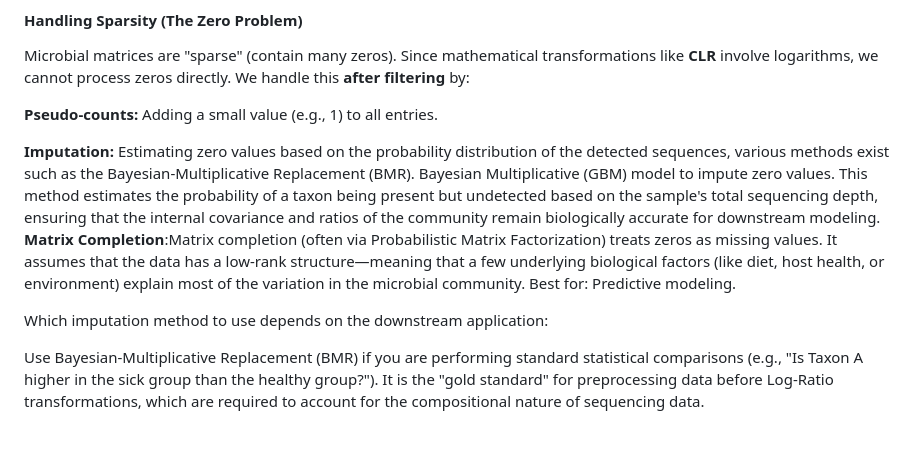
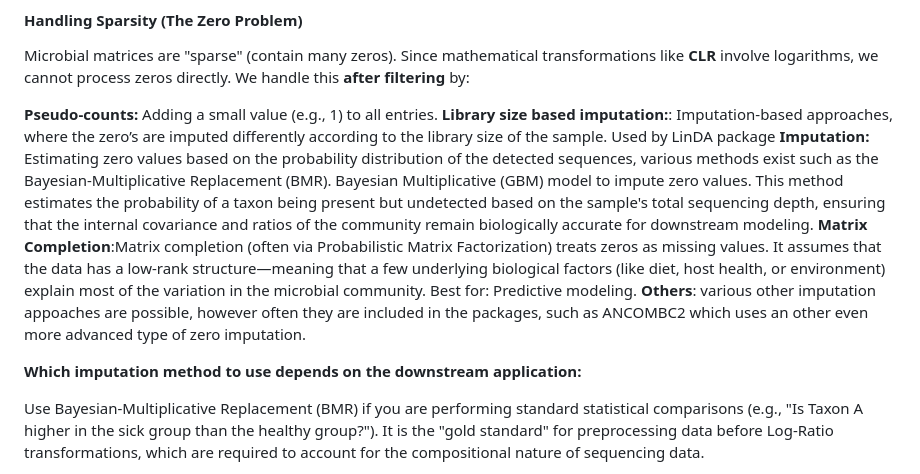
Before and after one commit to SimonVandersanden123/Microbiome_Pipeline_Collab, a Markdown page: Primary_Documentation.md, the part around the change. GitHub-like rendering; blank space fills up the shorter version.

Commit message:
Enhance handling sparsity section in documentation
Updated the section on handling sparsity to include additional imputation methods and clarify usage recommendations.

```diff
--- a/Primary_Documentation.md
+++ b/Primary_Documentation.md
@@ -122,11 +122,12 @@ Because different samples result in different total "reads" (sequencing depth),
 Microbial matrices are "sparse" (contain many zeros). Since mathematical transformations like **CLR** involve logarithms, we cannot process zeros directly. We handle this **after filtering** by:
 
 **Pseudo-counts:** Adding a small value (e.g., 1) to all entries.
-
+**Library size based imputation:**: Imputation-based approaches, where the zero’s are imputed differently according to the library size of the sample. Used by LinDA package
 **Imputation:** Estimating zero values based on the probability distribution of the detected sequences, various methods exist such as the Bayesian-Multiplicative Replacement (BMR). Bayesian Multiplicative (GBM) model to impute zero values. This method estimates the probability of a taxon being present but undetected based on the sample's total sequencing depth, ensuring that the internal covariance and ratios of the community remain biologically accurate for downstream modeling.
 **Matrix Completion**:Matrix completion (often via Probabilistic Matrix Factorization) treats zeros as missing values. It assumes that the data has a low-rank structure—meaning that a few underlying biological factors (like diet, host health, or environment) explain most of the variation in the microbial community. Best for: Predictive modeling.
+**Others**: various other imputation appoaches are possible, however often they are included in the packages, such as ANCOMBC2 which uses an other even more advanced type of zero imputation.
 
-Which imputation method to use depends on the downstream application:
+**Which imputation method to use depends on the downstream application:**
 
 Use Bayesian-Multiplicative Replacement (BMR) if you are performing standard statistical comparisons (e.g., "Is Taxon A higher in the sick group than the healthy group?"). It is the "gold standard" for preprocessing data before Log-Ratio transformations, which are required to account for the compositional nature of sequencing data.
 
```
